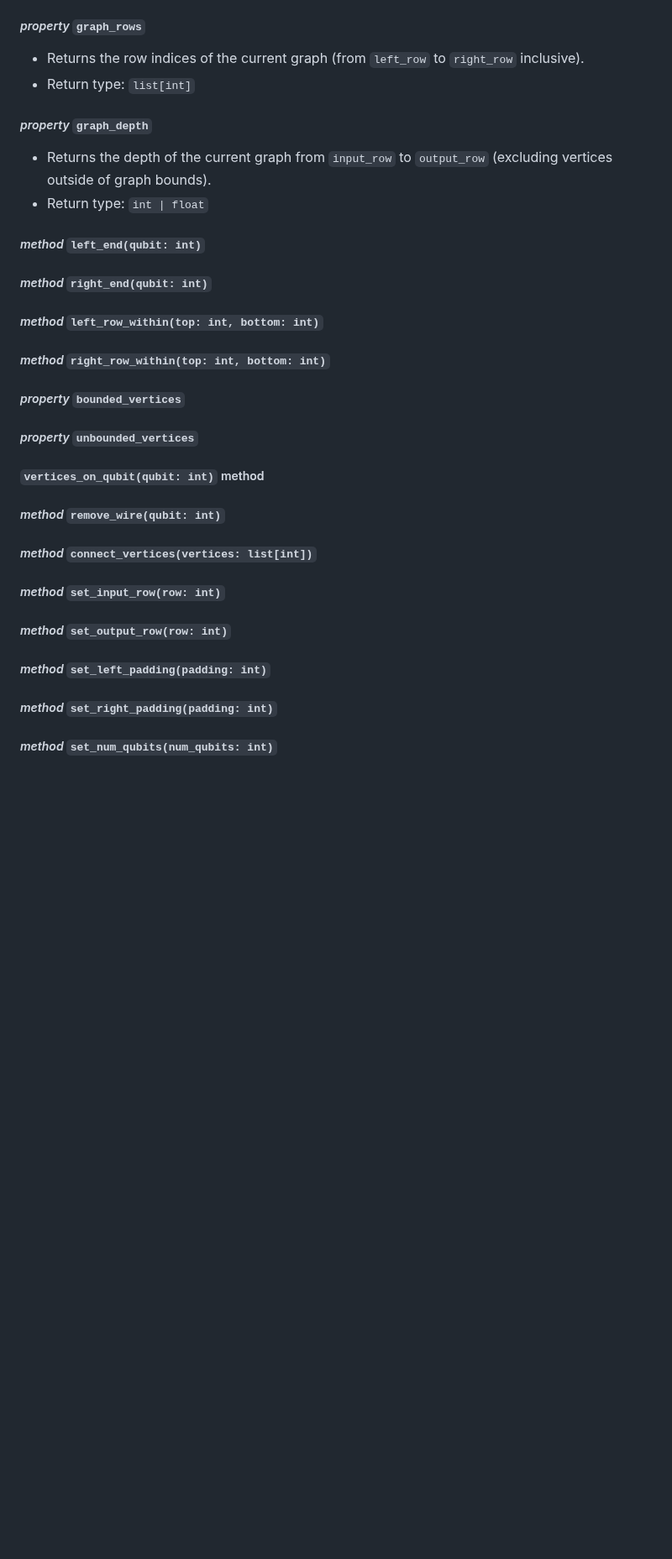
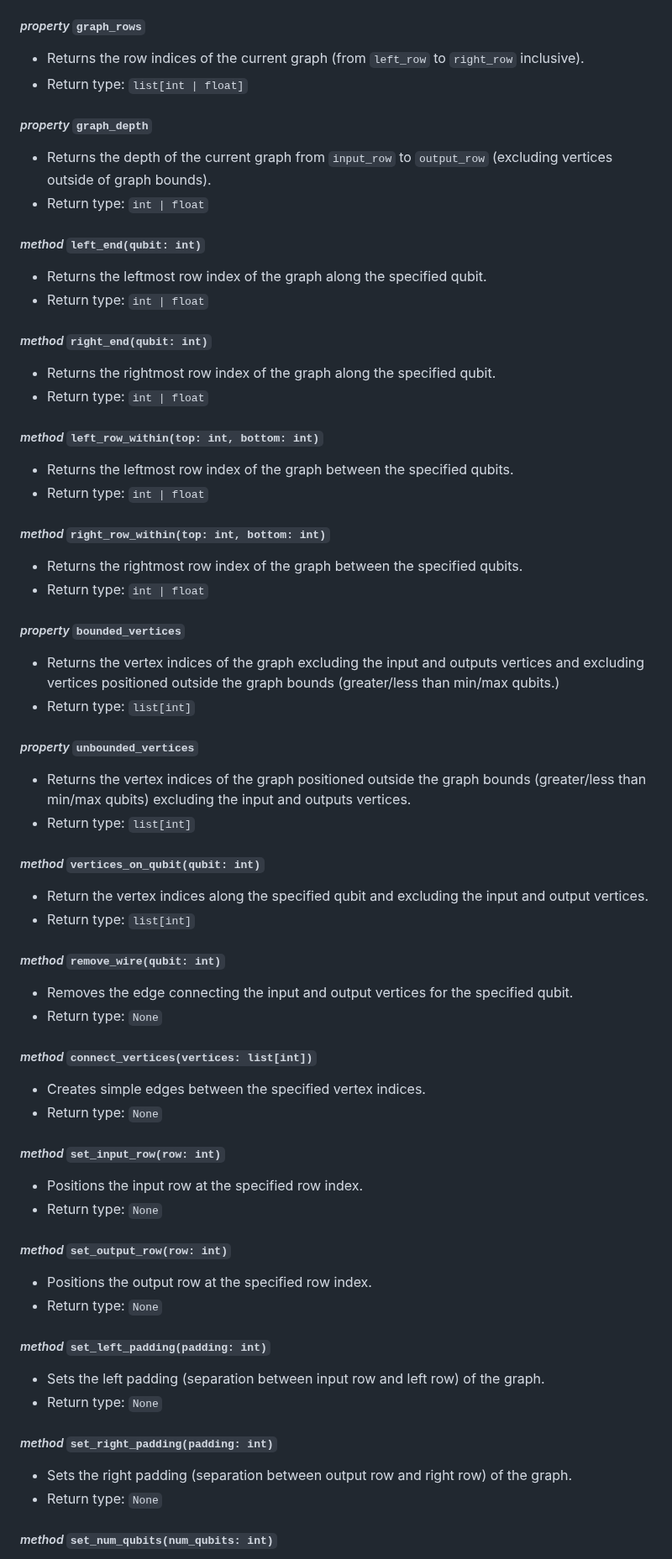
Before and after one commit to aymannel/zxfermion, a Markdown page: README.md, the part around one of its changes. Shown at 84% size. Rendered like a GitHub page; blank space fills up the shorter version.

Commit message:
README stuff

```diff
--- a/README.md
+++ b/README.md
@@ -82,36 +82,62 @@ gadget.draw()
 
 ##### _property_ `graph_rows`
 - Returns the row indices of the current graph (from `left_row` to `right_row` inclusive).
-- Return type: `list[int]`
+- Return type: `list[int | float]`
 
 ##### _property_ `graph_depth`
 - Returns the depth of the current graph from `input_row` to `output_row` (excluding vertices outside of graph bounds).
 - Return type: `int | float`
 
 ##### _method_ `left_end(qubit: int)`
+- Returns the leftmost row index of the graph along the specified qubit.
+- Return type: `int | float`
 
 ##### _method_ `right_end(qubit: int)`
+- Returns the rightmost row index of the graph along the specified qubit.
+- Return type: `int | float`
 
 ##### _method_ `left_row_within(top: int, bottom: int)`
+- Returns the leftmost row index of the graph between the specified qubits.
+- Return type: `int | float`
 
 ##### _method_ `right_row_within(top: int, bottom: int)`
+- Returns the rightmost row index of the graph between the specified qubits.
+- Return type: `int | float`
 
 ##### _property_ `bounded_vertices`
+- Returns the vertex indices of the graph excluding the input and outputs vertices and excluding vertices positioned outside the graph bounds (greater/less than min/max qubits.)
+- Return type: `list[int]`
 
 ##### _property_ `unbounded_vertices`
+- Returns the vertex indices of the graph positioned outside the graph bounds (greater/less than min/max qubits) excluding the input and outputs vertices.
+- Return type: `list[int]`
 
-##### `vertices_on_qubit(qubit: int)` method
+##### _method_ `vertices_on_qubit(qubit: int)`
+- Return the vertex indices along the specified qubit and excluding the input and output vertices.
+- Return type: `list[int]`
 
 ##### _method_ `remove_wire(qubit: int)`
+- Removes the edge connecting the input and output vertices for the specified qubit.
+- Return type: `None`
 
 ##### _method_ `connect_vertices(vertices: list[int])`
+- Creates simple edges between the specified vertex indices.
+- Return type: `None`
 
 ##### _method_ `set_input_row(row: int)`
+- Positions the input row at the specified row index.
+- Return type: `None`
 
 ##### _method_ `set_output_row(row: int)`
+- Positions the output row at the specified row index.
+- Return type: `None`
 
 ##### _method_ `set_left_padding(padding: int)`
+- Sets the left padding (separation between input row and left row) of the graph.
+- Return type: `None`
 
 ##### _method_ `set_right_padding(padding: int)`
+- Sets the right padding (separation between output row and right row) of the graph.
+- Return type: `None`
 
 ##### _method_ `set_num_qubits(num_qubits: int)`
```
Also changed, not shown: other parts of README.md (+28 -7 lines).
